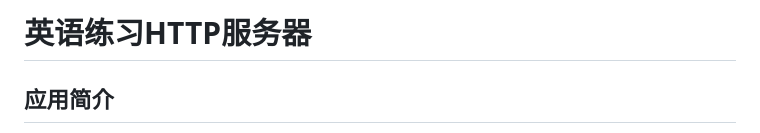
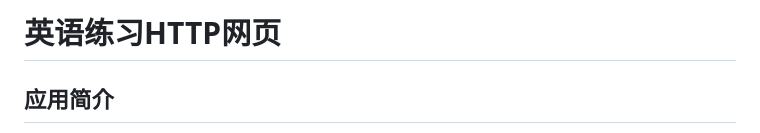
Before and after one commit to bainano/english-exercises, a Markdown page: README.md, the part around the change. Rendered like a GitHub page.

```diff
--- a/README.md
+++ b/README.md
@@ -1,4 +1,4 @@
-# 英语练习HTTP服务器
+# 英语练习HTTP网页
 
 ## 应用简介
 
```
